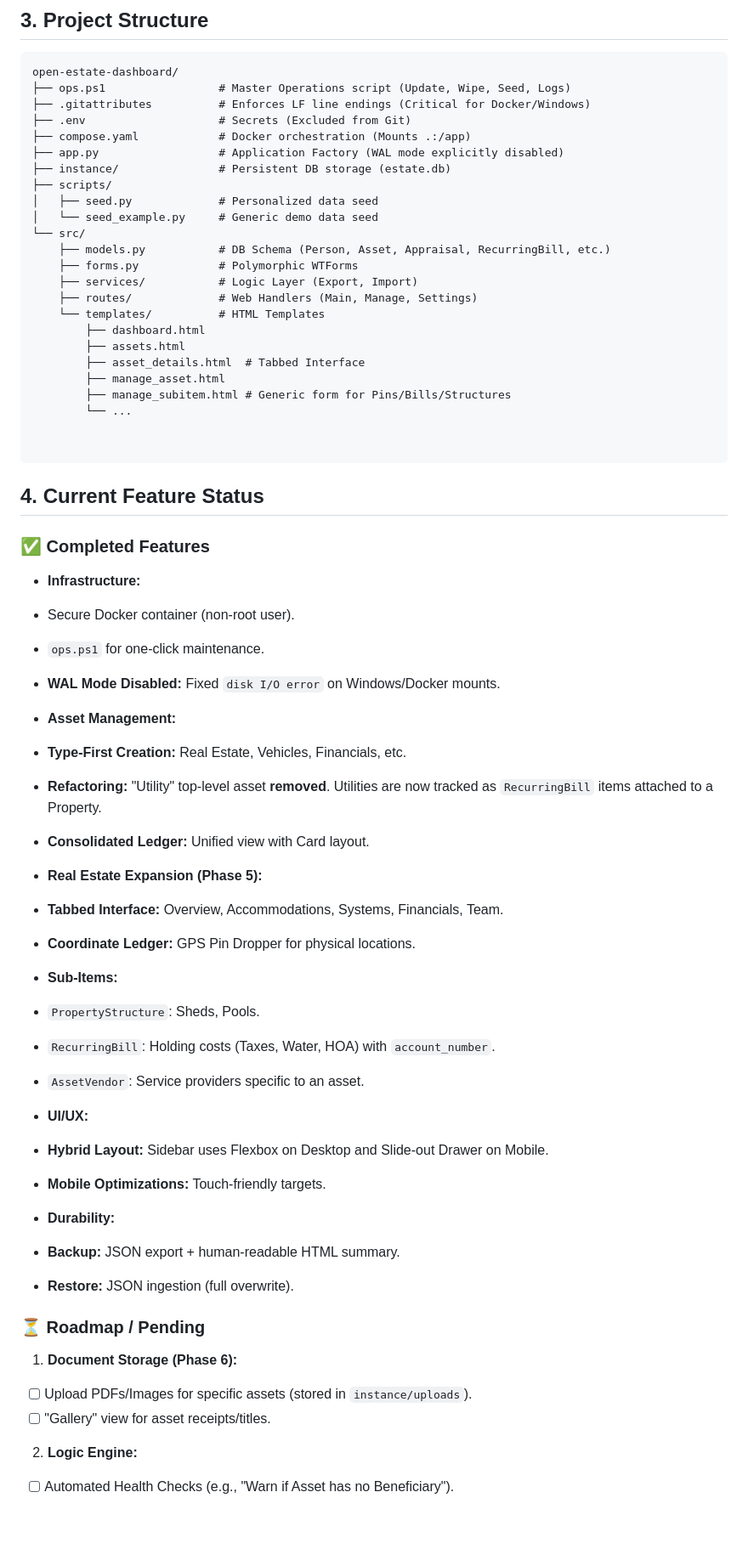
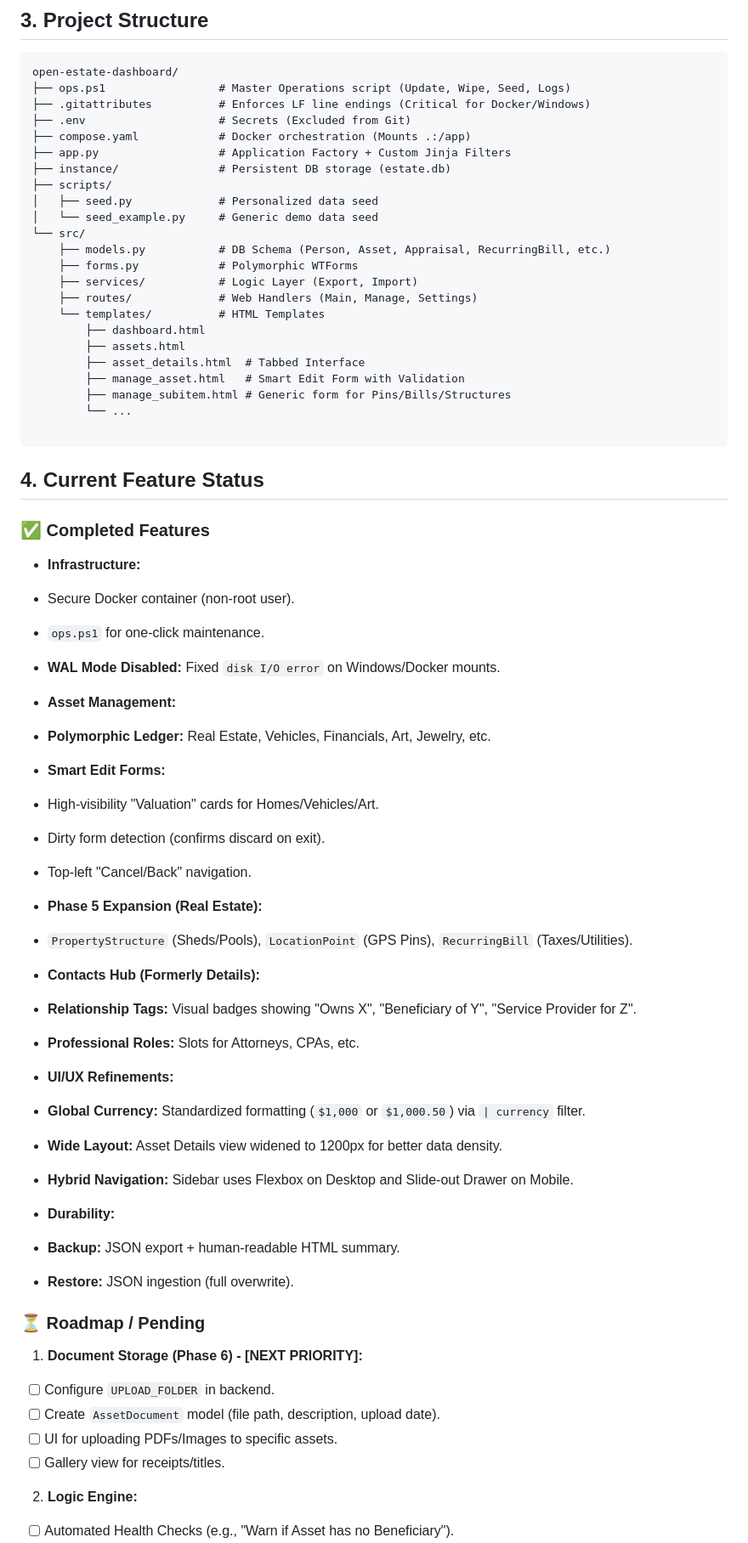
Before and after one commit to clomok/open-estate, a Markdown page: AI_INSTRUCTIONS.md, the part around one of its changes. Shown at 85% size. GitHub-like rendering; blank space fills up the shorter version.

Commit message:
Phase 5.5 Complete (UX Polish, Contacts Hub, Currency Standards) for reals this time

````diff
--- a/AI_INSTRUCTIONS.md
+++ b/AI_INSTRUCTIONS.md
@@ -31,7 +31,7 @@ open-estate-dashboard/
 ├── .gitattributes          # Enforces LF line endings (Critical for Docker/Windows)
 ├── .env                    # Secrets (Excluded from Git)
 ├── compose.yaml            # Docker orchestration (Mounts .:/app)
-├── app.py                  # Application Factory (WAL mode explicitly disabled)
+├── app.py                  # Application Factory + Custom Jinja Filters
 ├── instance/               # Persistent DB storage (estate.db)
 ├── scripts/
 │   ├── seed.py             # Personalized data seed
@@ -45,10 +45,9 @@ open-estate-dashboard/
         ├── dashboard.html
         ├── assets.html
         ├── asset_details.html  # Tabbed Interface
-        ├── manage_asset.html
+        ├── manage_asset.html   # Smart Edit Form with Validation
         ├── manage_subitem.html # Generic form for Pins/Bills/Structures
         └── ...
-
 
 ```
 
@@ -60,31 +59,38 @@ open-estate-dashboard/
 - Secure Docker container (non-root user).
 - `ops.ps1` for one-click maintenance.
 - **WAL Mode Disabled:** Fixed `disk I/O error` on Windows/Docker mounts.
+
 - **Asset Management:**
-- **Type-First Creation:** Real Estate, Vehicles, Financials, etc.
-- **Refactoring:** "Utility" top-level asset **removed**. Utilities are now tracked as `RecurringBill` items attached to a Property.
-- **Consolidated Ledger:** Unified view with Card layout.
-- **Real Estate Expansion (Phase 5):**
-- **Tabbed Interface:** Overview, Accommodations, Systems, Financials, Team.
-- **Coordinate Ledger:** GPS Pin Dropper for physical locations.
-- **Sub-Items:**
-- `PropertyStructure`: Sheds, Pools.
-- `RecurringBill`: Holding costs (Taxes, Water, HOA) with `account_number`.
-- `AssetVendor`: Service providers specific to an asset.
+- **Polymorphic Ledger:** Real Estate, Vehicles, Financials, Art, Jewelry, etc.
+- **Smart Edit Forms:**
+- High-visibility "Valuation" cards for Homes/Vehicles/Art.
+- Dirty form detection (confirms discard on exit).
+- Top-left "Cancel/Back" navigation.
 
-- **UI/UX:**
-- **Hybrid Layout:** Sidebar uses Flexbox on Desktop and Slide-out Drawer on Mobile.
-- **Mobile Optimizations:** Touch-friendly targets.
+- **Phase 5 Expansion (Real Estate):**
+- `PropertyStructure` (Sheds/Pools), `LocationPoint` (GPS Pins), `RecurringBill` (Taxes/Utilities).
+
+- **Contacts Hub (Formerly Details):**
+- **Relationship Tags:** Visual badges showing "Owns X", "Beneficiary of Y", "Service Provider for Z".
+- **Professional Roles:** Slots for Attorneys, CPAs, etc.
+
+- **UI/UX Refinements:**
+- **Global Currency:** Standardized formatting (`$1,000` or `$1,000.50`) via `| currency` filter.
+- **Wide Layout:** Asset Details view widened to 1200px for better data density.
+- **Hybrid Navigation:** Sidebar uses Flexbox on Desktop and Slide-out Drawer on Mobile.
+
 - **Durability:**
 - **Backup:** JSON export + human-readable HTML summary.
 - **Restore:** JSON ingestion (full overwrite).
 
 ### ⏳ Roadmap / Pending
 
-1. **Document Storage (Phase 6):**
+1. **Document Storage (Phase 6) - [NEXT PRIORITY]:**
 
-- [ ] Upload PDFs/Images for specific assets (stored in `instance/uploads`).
-- [ ] "Gallery" view for asset receipts/titles.
+- [ ] Configure `UPLOAD_FOLDER` in backend.
+- [ ] Create `AssetDocument` model (file path, description, upload date).
+- [ ] UI for uploading PDFs/Images to specific assets.
+- [ ] Gallery view for receipts/titles.
 
 2. **Logic Engine:**
 
````
Also changed, not shown: other parts of AI_INSTRUCTIONS.md (+10 -8 lines).
